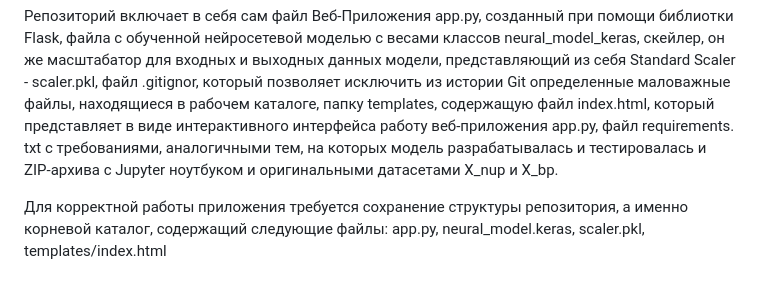
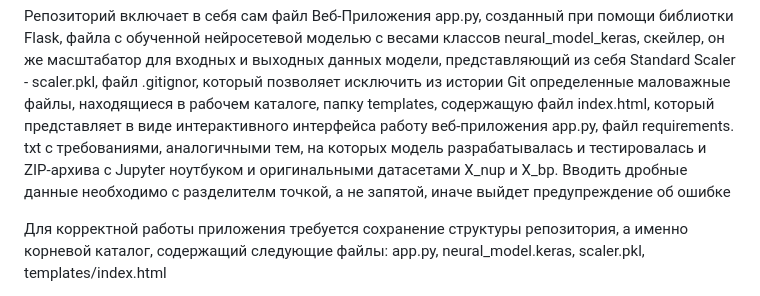
Before and after one commit to maslovmd/BKP_DataScience, a Markdown page: README.md, the part around the change. Drawn GitHub-style.

```diff
--- a/README.md
+++ b/README.md
@@ -9,7 +9,8 @@
 представляющий из себя Standard Scaler - scaler.pkl, файл .gitignor, который позволяет исключить из истории Git
 определенные маловажные файлы, находящиеся в рабочем каталоге, папку templates, содержащую файл index.html, который представляет
 в виде интерактивного интерфейса работу веб-приложения app.py, файл requirements. txt с требованиями, аналогичными тем, на которых модель
-разрабатывалась и тестировалась и ZIP-архива с Jupyter ноутбуком и оригинальными датасетами X_nup и X_bp.
+разрабатывалась и тестировалась и ZIP-архива с Jupyter ноутбуком и оригинальными датасетами X_nup и X_bp. Вводить дробные данные необходимо
+с разделителм точкой, а не запятой, иначе выйдет предупреждение об ошибке
 
 Для корректной работы приложения требуется сохранение структуры репозитория, а именно корневой каталог, содержащий следующие файлы:
 app.py,
```
